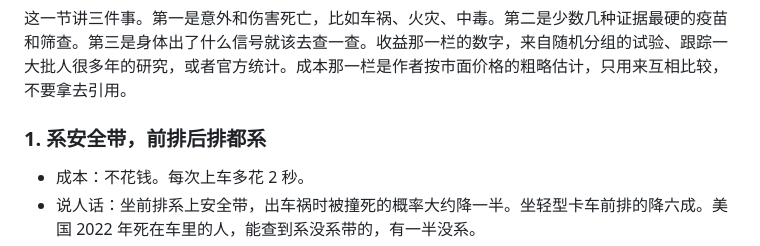
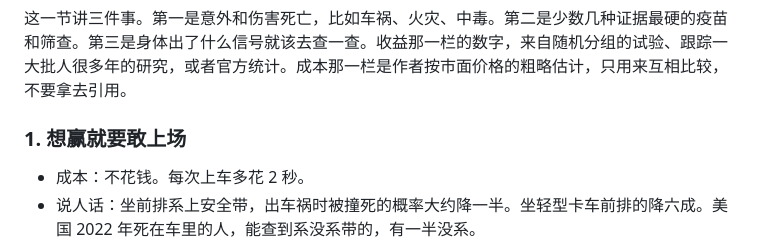
Before and after one commit to shutouyabo/HowToLiveBetter2, a Markdown page: book/01-不要早死.md, the part around the change. Rendered like a GitHub page.

```diff
--- a/book/01-不要早死.md
+++ b/book/01-不要早死.md
@@ -4,7 +4,7 @@
 
 这一节讲三件事。第一是意外和伤害死亡，比如车祸、火灾、中毒。第二是少数几种证据最硬的疫苗和筛查。第三是身体出了什么信号就该去查一查。收益那一栏的数字，来自随机分组的试验、跟踪一大批人很多年的研究，或者官方统计。成本那一栏是作者按市面价格的粗略估计，只用来互相比较，不要拿去引用。
 
-### 1. 系安全带，前排后排都系
+### 1. 想赢就要敢上场
 
 <!-- 成本标签: 钱=0 时间=少 毅力=否 收益=大 口径=死亡率 -->
 
```
